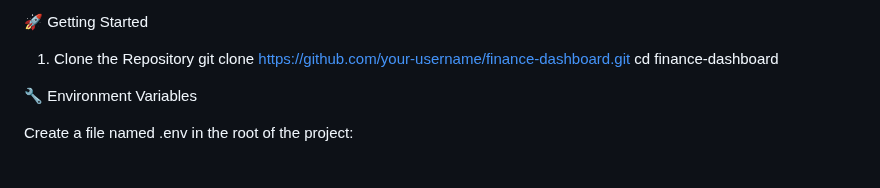
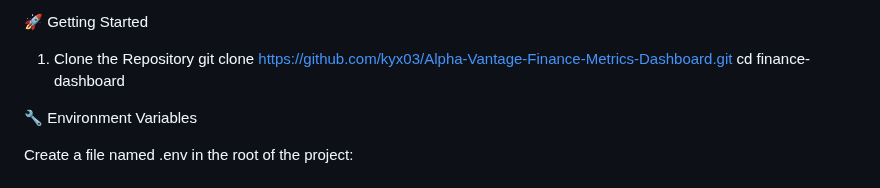
Before and after one commit to kyx03/Alpha-Vantage-Finance-Metrics-Dashboard, a Markdown page: README.md, the part around one of its changes. Rendered like a GitHub page.

```diff
--- a/README.md
+++ b/README.md
@@ -21,7 +21,7 @@ This project fetches financial statements for companies from Alpha Vantage, load
 
 🚀 Getting Started
 1. Clone the Repository
-git clone https://github.com/your-username/finance-dashboard.git
+git clone https://github.com/kyx03/Alpha-Vantage-Finance-Metrics-Dashboard.git
 cd finance-dashboard
 
 🔧 Environment Variables
```
Also changed, not shown: other parts of README.md (+1 -0 lines).
